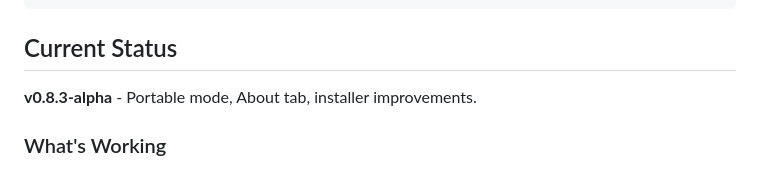
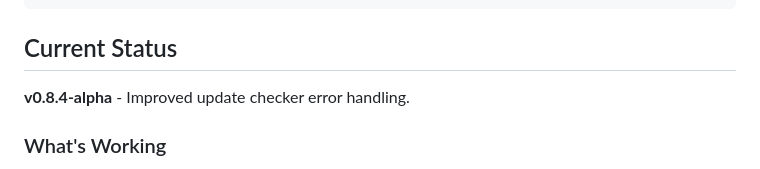
Before and after one commit to d-b-c-e/xoutputredux, a Markdown page: README.md, the part around the change. Drawn GitHub-style.

Commit message:
Update README and CLAUDENOTES for v0.8.4-alpha
Co-Authored-By: Claude Opus 4.5 <noreply@anthropic.com>

```diff
--- a/README.md
+++ b/README.md
@@ -165,7 +165,7 @@ XOutputRenew/
 
 ## Current Status
 
-**v0.8.3-alpha** - Portable mode, About tab, installer improvements.
+**v0.8.4-alpha** - Improved update checker error handling.
 
 ### What's Working
 - Device detection (DirectInput and RawInput/HID devices)
```
Also changed, not shown: CLAUDENOTES.md (+21 -0 lines).
